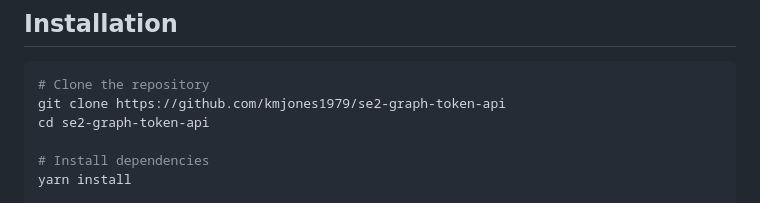
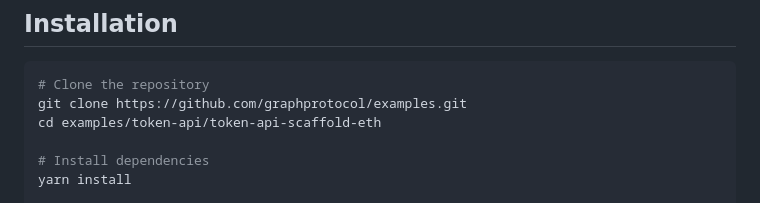
Before and after one commit to kmjones1979/examples, a Markdown page: token-api/token-api-scaffold-eth/README.md, the part around the change. Rendered like a GitHub page.

````diff
--- a/token-api/token-api-scaffold-eth/README.md
+++ b/token-api/token-api-scaffold-eth/README.md
@@ -61,8 +61,8 @@ To build the test page step-by-step yourself, follow the [Test Page Workshop](WO
 
 ```bash
 # Clone the repository
-git clone https://github.com/kmjones1979/se2-graph-token-api
-cd se2-graph-token-api
+git clone https://github.com/graphprotocol/examples.git
+cd examples/token-api/token-api-scaffold-eth
 
 # Install dependencies
 yarn install
````
